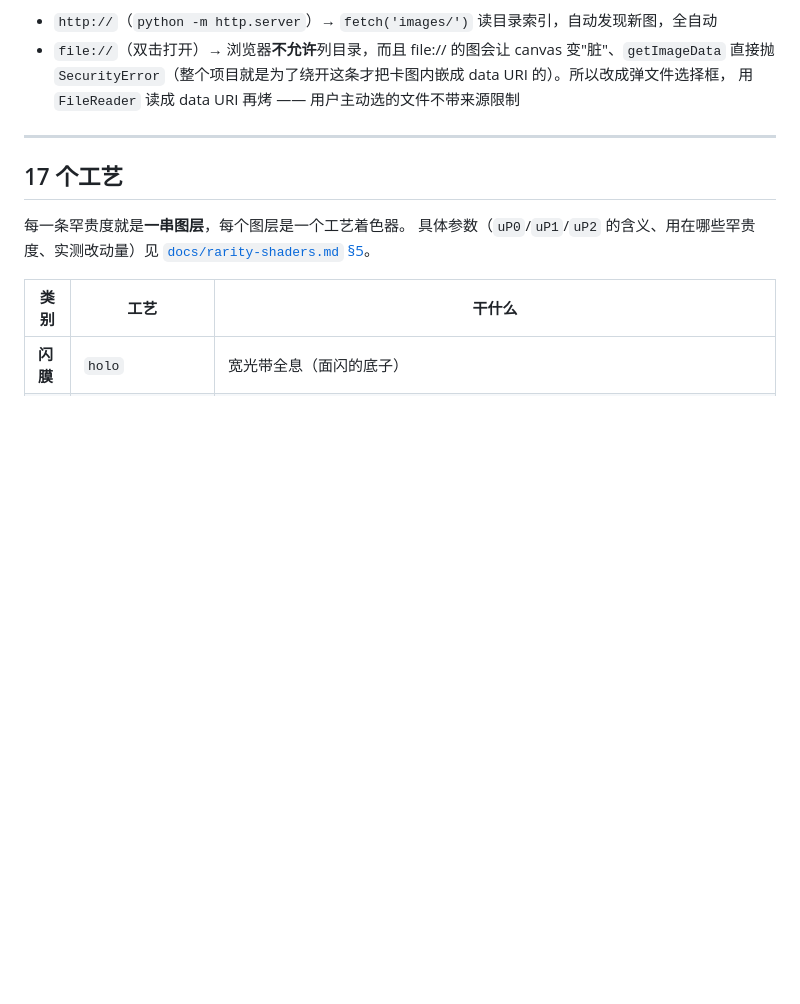
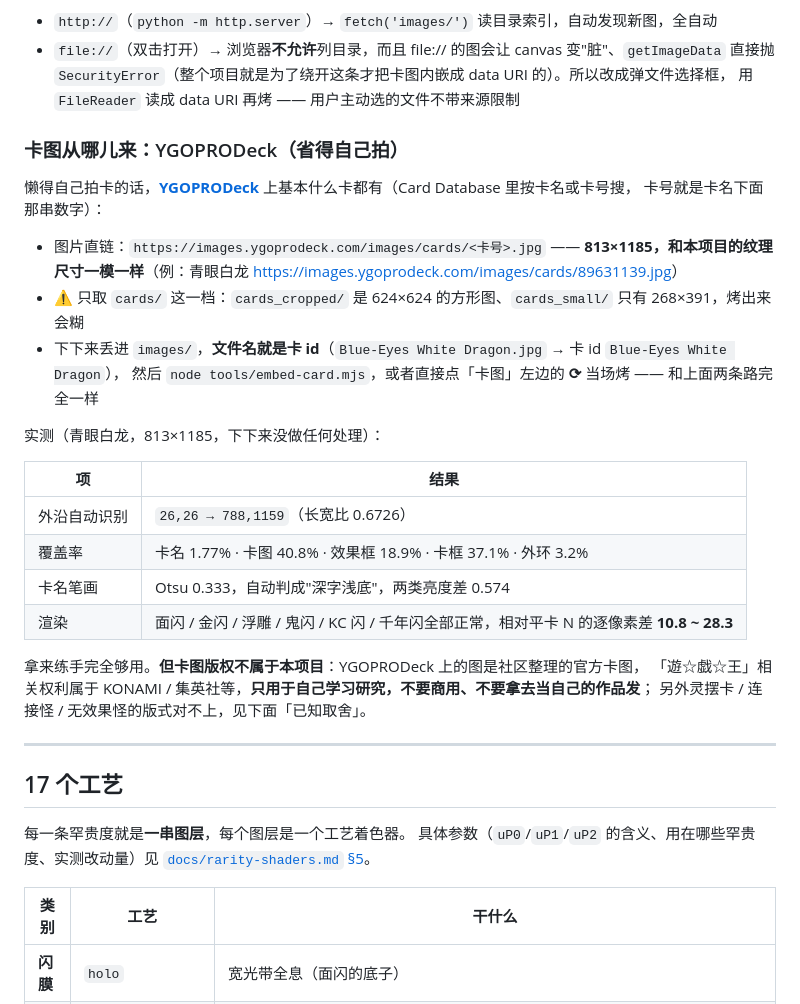
Before and after one commit to ZGdadong/Yu-Gi-Oh-Card-Rarity-Shader, a Markdown page: README.md, the part around the change. Rendered like a GitHub page; blank space fills up the shorter version.

```diff
--- a/README.md
+++ b/README.md
@@ -92,6 +92,30 @@ python -m http.server 8020      # 然后打开 http://localhost:8020
 - `file://`（双击打开）→ 浏览器**不允许**列目录，而且 file:// 的图会让 canvas 变"脏"、`getImageData` 直接抛
   `SecurityError`（整个项目就是为了绕开这条才把卡图内嵌成 data URI 的）。所以改成弹文件选择框，
   用 `FileReader` 读成 data URI 再烤 —— 用户主动选的文件不带来源限制
+
+### 卡图从哪儿来：YGOPRODeck（省得自己拍）
+
+懒得自己拍卡的话，**[YGOPRODeck](https://ygoprodeck.com/)** 上基本什么卡都有（Card Database 里按卡名或卡号搜，
+卡号就是卡名下面那串数字）：
+
+- 图片直链：`https://images.ygoprodeck.com/images/cards/<卡号>.jpg`
+  —— **813×1185，和本项目的纹理尺寸一模一样**（例：青眼白龙 <https://images.ygoprodeck.com/images/cards/89631139.jpg>）
+- ⚠️ 只取 `cards/` 这一档：`cards_cropped/` 是 624×624 的方形图、`cards_small/` 只有 268×391，烤出来会糊
+- 下下来丢进 `images/`，**文件名就是卡 id**（`Blue-Eyes White Dragon.jpg` → 卡 id `Blue-Eyes White Dragon`），
+  然后 `node tools/embed-card.mjs`，或者直接点「卡图」左边的 **⟳** 当场烤 —— 和上面两条路完全一样
+
+实测（青眼白龙，813×1185，下下来没做任何处理）：
+
+| 项 | 结果 |
+| --- | --- |
+| 外沿自动识别 | `26,26 → 788,1159`（长宽比 0.6726） |
+| 覆盖率 | 卡名 1.77% · 卡图 40.8% · 效果框 18.9% · 卡框 37.1% · 外环 3.2% |
+| 卡名笔画 | Otsu 0.333，自动判成"深字浅底"，两类亮度差 0.574 |
+| 渲染 | 面闪 / 金闪 / 浮雕 / 鬼闪 / KC 闪 / 千年闪全部正常，相对平卡 N 的逐像素差 **10.8 ~ 28.3** |
+
+拿来练手完全够用。**但卡图版权不属于本项目**：YGOPRODeck 上的图是社区整理的官方卡图，
+「遊☆戯☆王」相关权利属于 KONAMI / 集英社等，**只用于自己学习研究，不要商用、不要拿去当自己的作品发**；
+另外灵摆卡 / 连接怪 / 无效果怪的版式对不上，见下面「已知取舍」。
 
 ---
 
```
Also changed, not shown: README.en.md (+25 -0 lines).
